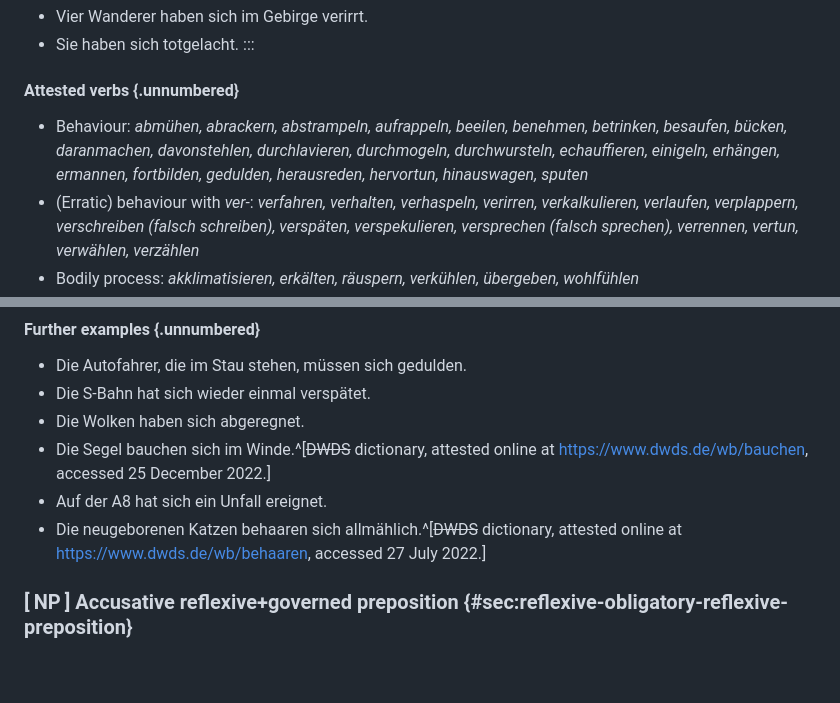
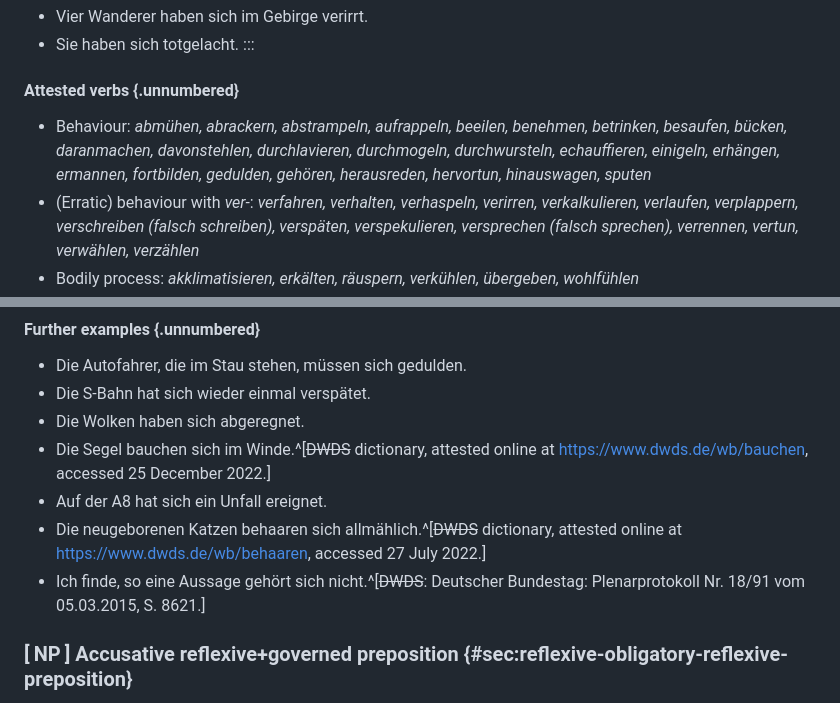
Before and after one commit to cysouw/diathesis, a Markdown page: text/c07_reflexive.md, 2 parts joined by grey strips. Rendered like a GitHub page; blank space fills up the shorter version.

```diff
--- a/text/c07_reflexive.md
+++ b/text/c07_reflexive.md
@@ -183,7 +183,7 @@ Various verbs describing behaviour, like *verirren* 'to get lost' [@next a], nee
 
 #### Attested verbs {.unnumbered}
 
-- Behaviour: *abmühen, abrackern, abstrampeln, aufrappeln, beeilen, benehmen, betrinken, besaufen, bücken, daranmachen, davonstehlen, durchlavieren, durchmogeln, durchwursteln, echauffieren, einigeln, erhängen, ermannen, fortbilden, gedulden, herausreden, hervortun, hinauswagen, sputen*
+- Behaviour: *abmühen, abrackern, abstrampeln, aufrappeln, beeilen, benehmen, betrinken, besaufen, bücken, daranmachen, davonstehlen, durchlavieren, durchmogeln, durchwursteln, echauffieren, einigeln, erhängen, ermannen, fortbilden, gedulden, gehören, herausreden, hervortun, hinauswagen, sputen*
 - (Erratic) behaviour with *ver-*: *verfahren, verhalten, verhaspeln, verirren, verkalkulieren, verlaufen, verplappern, verschreiben (falsch schreiben), verspäten, verspekulieren, versprechen (falsch sprechen), verrennen, vertun, verwählen, verzählen*
 - Bodily process: *akklimatisieren, erkälten, räuspern, verkühlen, übergeben, wohlfühlen*
 - Natural process: *abregnen, anfinden, bauchen, behaaren, bewahrheiten, bewölken, eintrüben, entspinnen, ereignen, herauskristallisieren, jähren, rentieren, verästeln, verfärben, verpuppen, verzweigen, zutragen*
@@ -196,6 +196,7 @@ Various verbs describing behaviour, like *verirren* 'to get lost' [@next a], nee
 - Die Segel bauchen sich im Winde.^[~~DWDS~~ dictionary, attested online at <https://www.dwds.de/wb/bauchen>, accessed 25 December 2022.]
 - Auf der A8 hat sich ein Unfall ereignet.
 - Die neugeborenen Katzen behaaren sich allmählich.^[~~DWDS~~ dictionary, attested online at <https://www.dwds.de/wb/behaaren>, accessed 27 July 2022.]
+- Ich finde, so eine Aussage gehört sich nicht.^[~~DWDS~~: Deutscher Bundestag: Plenarprotokoll Nr. 18/91 vom 05.03.2015, S. 8621.]
 
 ### [ NP ] Accusative reflexive+governed preposition {#sec:reflexive-obligatory-reflexive-preposition}
 
```
Also changed, not shown: text/c06_prepositions.md (+2 -1 lines).
